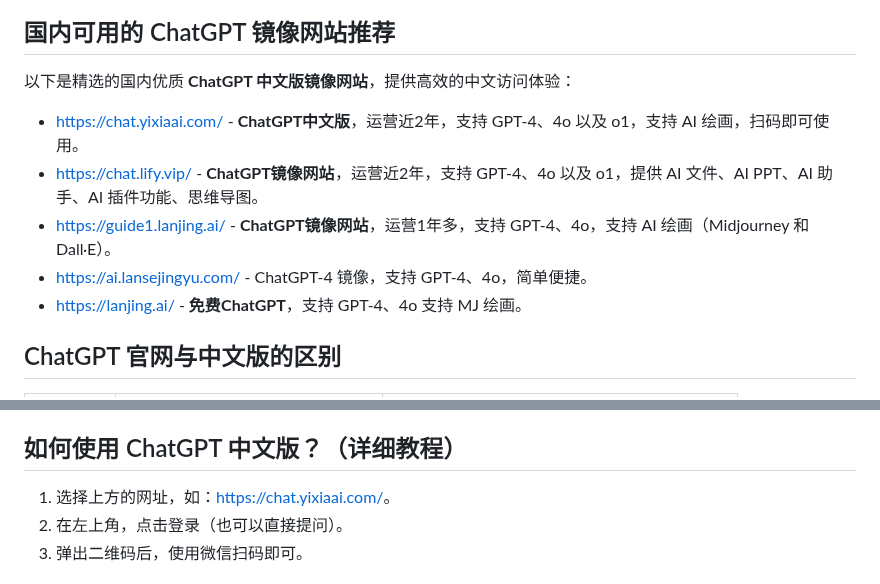
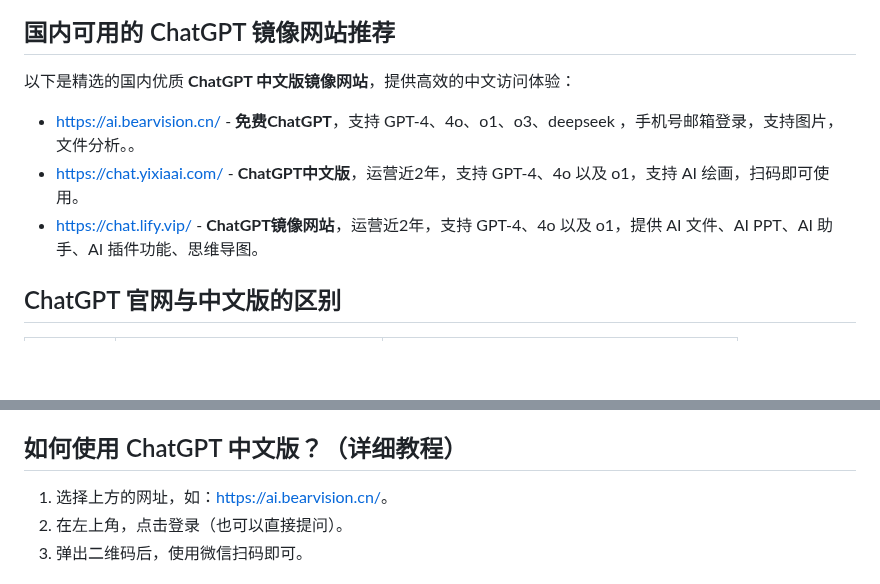
Before and after one commit to joan-love/joan-love.github.io, a Markdown page: README.md, 2 parts joined by grey strips. Drawn GitHub-style; blank space fills up the shorter version.

```diff
--- a/README.md
+++ b/README.md
@@ -20,11 +20,9 @@
 ## 国内可用的 ChatGPT 镜像网站推荐
 
 以下是精选的国内优质 **ChatGPT 中文版镜像网站**，提供高效的中文访问体验：
+- [https://ai.bearvision.cn/](https://ai.bearvision.cn/) - **免费ChatGPT**，支持 GPT-4、4o、o1、o3、deepseek ，手机号邮箱登录，支持图片，文件分析。。
 - [https://chat.yixiaai.com/](https://chat.yixiaai.com/) - **ChatGPT中文版**，运营近2年，支持 GPT-4、4o 以及 o1，支持 AI 绘画，扫码即可使用。
 - [https://chat.lify.vip/](https://www.yixiaai.com/) - **ChatGPT镜像网站**，运营近2年，支持 GPT-4、4o 以及 o1，提供 AI 文件、AI PPT、AI 助手、AI 插件功能、思维导图。
-- [https://guide1.lanjing.ai/](https://guide1.lanjing.ai/) - **ChatGPT镜像网站**，运营1年多，支持 GPT-4、4o，支持 AI 绘画（Midjourney 和 Dall·E）。
-- [https://ai.lansejingyu.com/](https://ai.lansejingyu.com/) - ChatGPT-4 镜像，支持 GPT-4、4o，简单便捷。
-- [https://lanjing.ai/](https://lanjing.ai/) - **免费ChatGPT**，支持 GPT-4、4o 支持 MJ 绘画。
 
 ## ChatGPT 官网与中文版的区别
 | 对比项 | ChatGPT官网 | ChatGPT中文版（镜像网站）|
@@ -39,7 +37,7 @@
 总结：如果您在国内想使用ChatGPT，推荐使用上面的 **ChatGPT 中文版镜像网站**。
 
 ## 如何使用 ChatGPT 中文版？（详细教程）
-1. 选择上方的网址，如：[https://chat.yixiaai.com/](https://chat.yixiaai.com/)。
+1. 选择上方的网址，如：[https://ai.bearvision.cn/](https://ai.bearvision.cn/)。
 2. 在左上角，点击登录（也可以直接提问）。
 3. 弹出二维码后，使用微信扫码即可。
 
```
